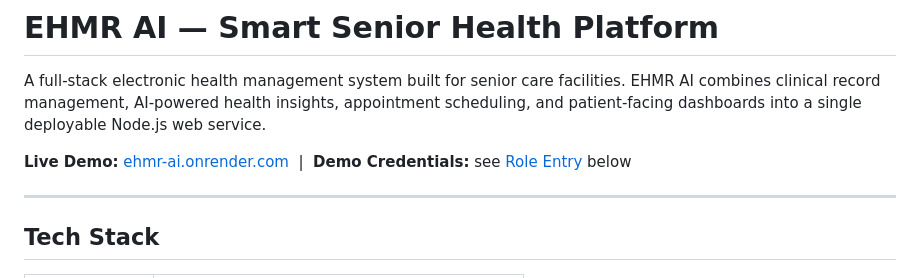
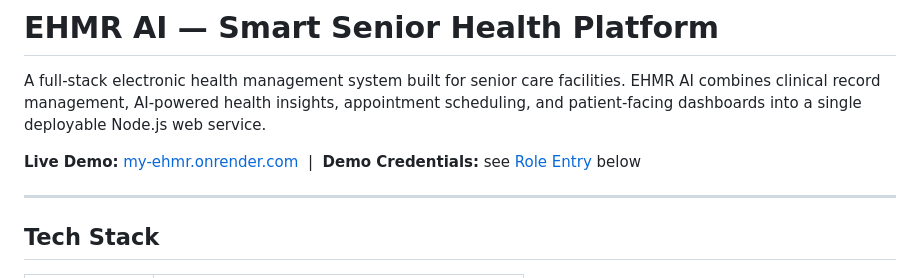
Before and after one commit to humbeaniket2006-max/My_EHMR, a Markdown page: README.md, the part around the change. GitHub-like rendering.

Commit message:
Update live demo URL in README

```diff
--- a/README.md
+++ b/README.md
@@ -2,7 +2,7 @@
 
 A full-stack electronic health management system built for senior care facilities. EHMR AI combines clinical record management, AI-powered health insights, appointment scheduling, and patient-facing dashboards into a single deployable Node.js web service.
 
-**Live Demo:** [ehmr-ai.onrender.com](https://ehmr-ai.onrender.com) &nbsp;|&nbsp; **Demo Credentials:** see [Role Entry](#role-entry) below
+**Live Demo:** [my-ehmr.onrender.com](https://my-ehmr.onrender.com) &nbsp;|&nbsp; **Demo Credentials:** see [Role Entry](#role-entry) below
 
 ---
 
```
